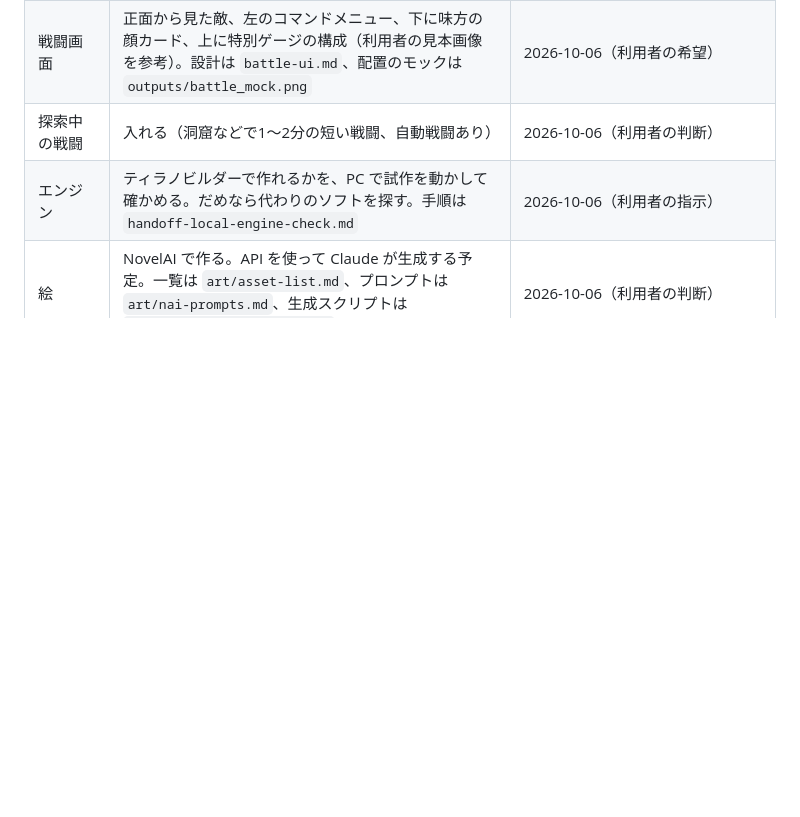
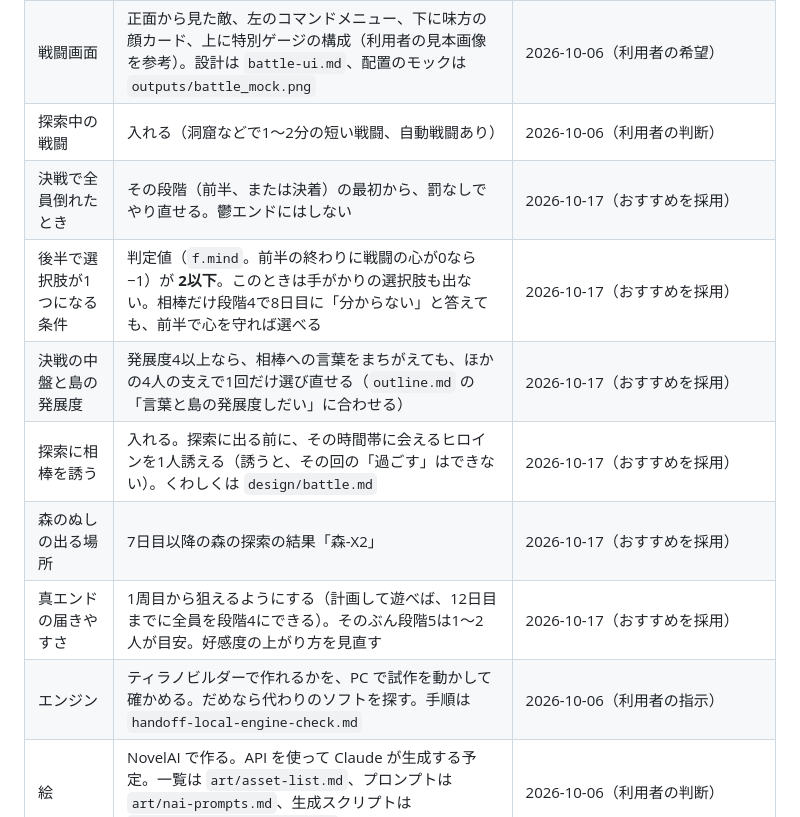
Before and after one commit to redbillyzeon-droid/test, a Markdown page: docs/game/plan.md, the part around the change. Rendered like a GitHub page; blank space fills up the shorter version.

Commit message:
plan.md：戦闘まわりの6つの判断を記録（おすすめを採用）
Co-Authored-By: Claude Opus 5.5 <noreply@anthropic.com>
Claude-Session: https://claude.ai/code/session_01RzB4LeK5mdX1VTXvK124ZV

```diff
--- a/docs/game/plan.md
+++ b/docs/game/plan.md
@@ -109,6 +109,12 @@
 | 絵の作り方の手順 | NovelAI の Ver5 で試作し、良さそうなものができたら、それを参照画像にして Ver4.5 で出力する。参照画像の機能の設定と、API での指定のしかたは要確認 | 2026-10-17（利用者の判断） |
 | 戦闘画面 | 正面から見た敵、左のコマンドメニュー、下に味方の顔カード、上に特別ゲージの構成（利用者の見本画像を参考）。設計は `battle-ui.md`、配置のモックは `outputs/battle_mock.png` | 2026-10-06（利用者の希望） |
 | 探索中の戦闘 | 入れる（洞窟などで1〜2分の短い戦闘、自動戦闘あり） | 2026-10-06（利用者の判断） |
+| 決戦で全員倒れたとき | その段階（前半、または決着）の最初から、罰なしでやり直せる。鬱エンドにはしない | 2026-10-17（おすすめを採用） |
+| 後半で選択肢が1つになる条件 | 判定値（`f.mind`。前半の終わりに戦闘の心が0なら −1）が **2以下**。このときは手がかりの選択肢も出ない。相棒だけ段階4で8日目に「分からない」と答えても、前半で心を守れば選べる | 2026-10-17（おすすめを採用） |
+| 決戦の中盤と島の発展度 | 発展度4以上なら、相棒への言葉をまちがえても、ほかの4人の支えで1回だけ選び直せる（`outline.md` の「言葉と島の発展度しだい」に合わせる） | 2026-10-17（おすすめを採用） |
+| 探索に相棒を誘う | 入れる。探索に出る前に、その時間帯に会えるヒロインを1人誘える（誘うと、その回の「過ごす」はできない）。くわしくは `design/battle.md` | 2026-10-17（おすすめを採用） |
+| 森のぬしの出る場所 | 7日目以降の森の探索の結果「森-X2」 | 2026-10-17（おすすめを採用） |
+| 真エンドの届きやすさ | 1周目から狙えるようにする（計画して遊べば、12日目までに全員を段階4にできる）。そのぶん段階5は1〜2人が目安。好感度の上がり方を見直す | 2026-10-17（おすすめを採用） |
 | エンジン | ティラノビルダーで作れるかを、PC で試作を動かして確かめる。だめなら代わりのソフトを探す。手順は `handoff-local-engine-check.md` | 2026-10-06（利用者の指示） |
 | 絵 | NovelAI で作る。API を使って Claude が生成する予定。一覧は `art/asset-list.md`、プロンプトは `art/nai-prompts.md`、生成スクリプトは `game/tools/nai_generate.py` | 2026-10-06（利用者の判断） |
 | 成人向けの場面の前提 | すべて、登場人物どうしの同意のもとで行われる設定。同意できない状態（眠り、酔い、幻や魔法での操り、脅し など）での描写はしない。GM の幻は誘うだけで、操る力ではない（NTR エンドも、相棒が自分の意思で選ぶ） | 2026-10-17（利用者の指示） |
```
